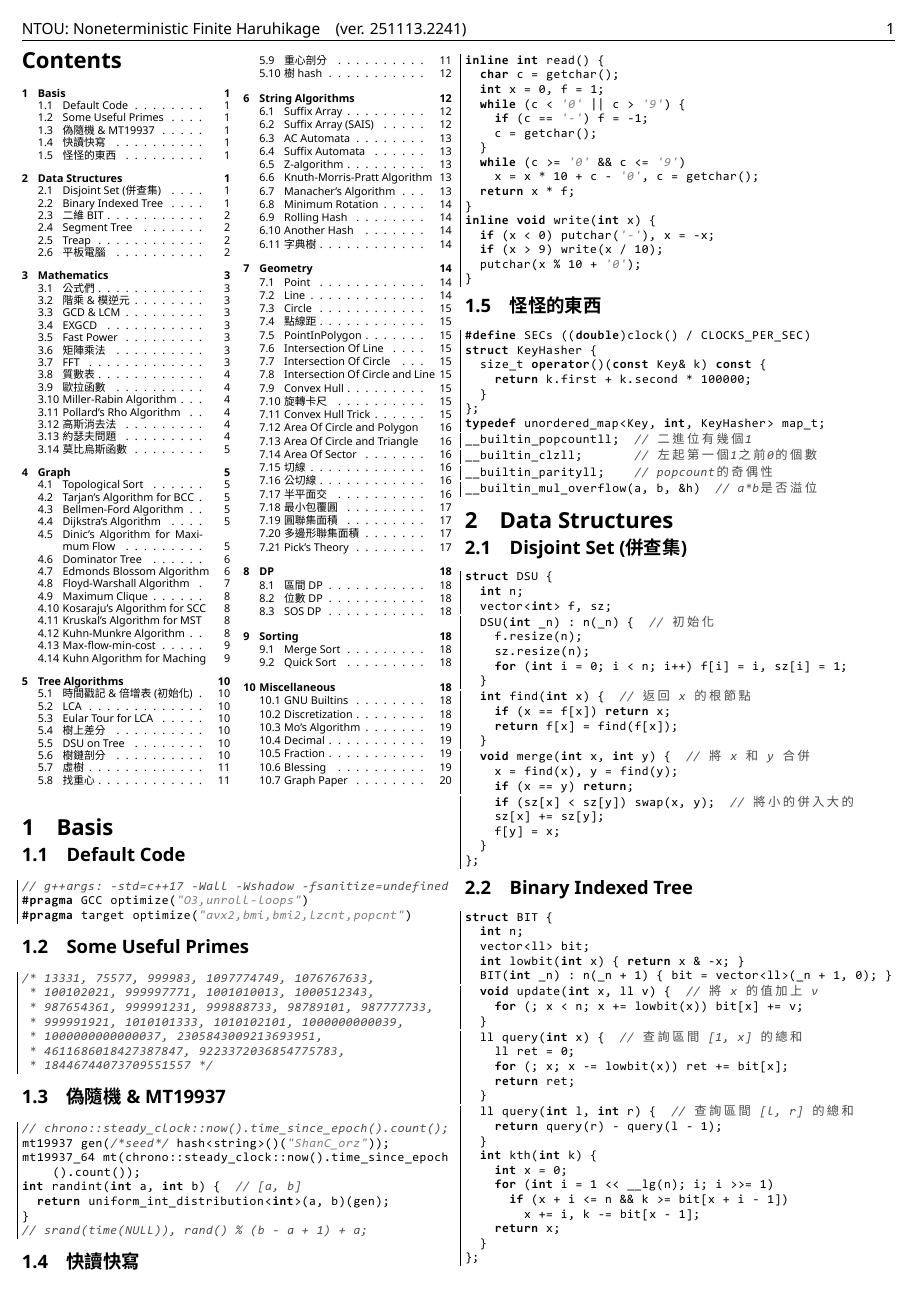
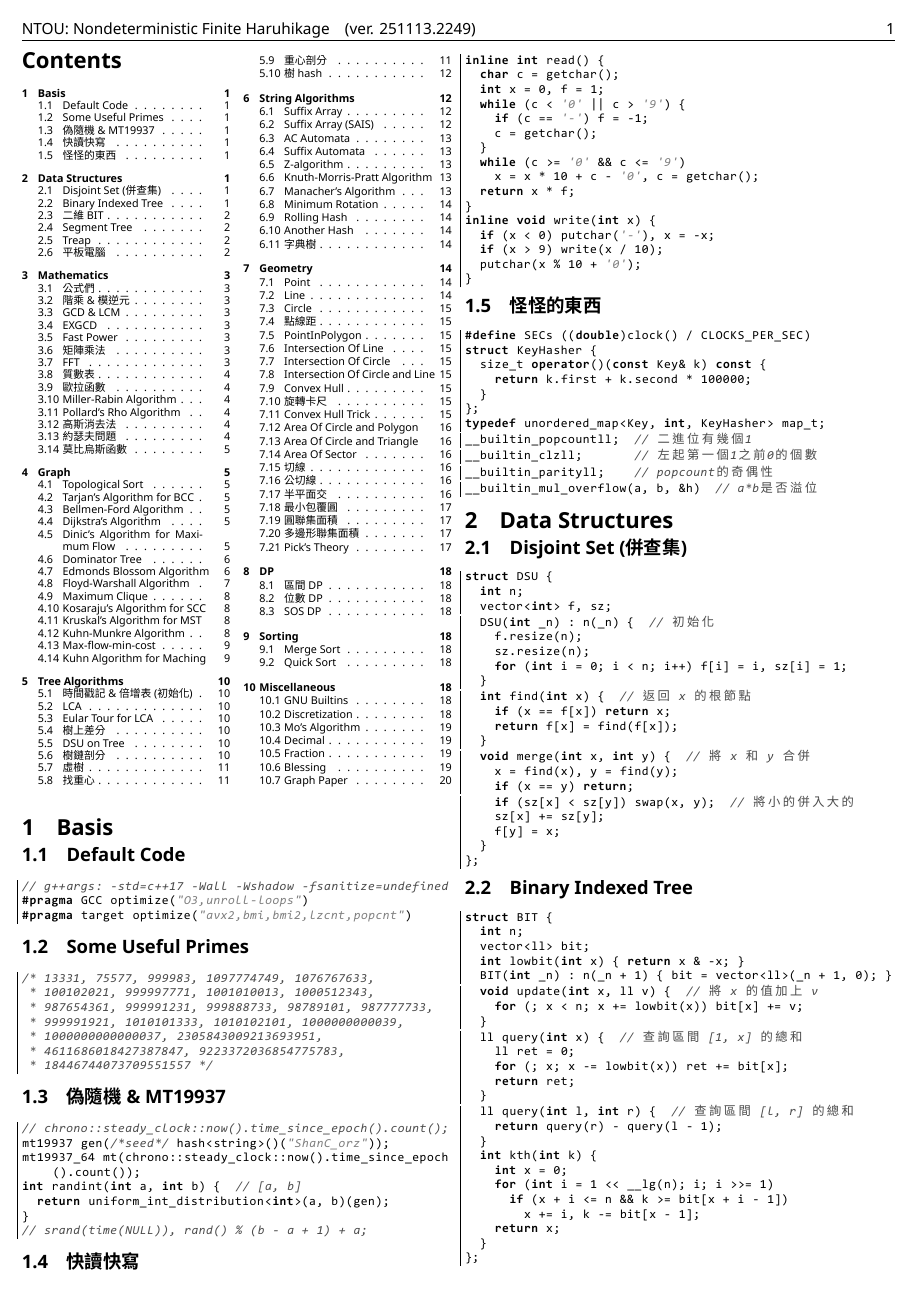
Before and after one commit to YuanOwO/codebook, a LaTeX document (codebook.tex): page 1 of 21. The pictures show the PDF file codebook.pdf that the author committed with the source.

Commit message:
where is "d"

```diff
--- a/codebook.tex
+++ b/codebook.tex
@@ -21,7 +21,7 @@
 % \usepackage[T1]{fontenc}
 
 % 隊伍名稱
-\newcommand{\TEAMNAME}[0]{NTOU: Noneterministic Finite Haruhikage}
+\newcommand{\TEAMNAME}[0]{NTOU: Nondeterministic Finite Haruhikage}
 
 %%%%%%%%%%%%%%%%%%%%%%%%%%%%%
 
```
Also changed, not shown: codebook.pdf.
